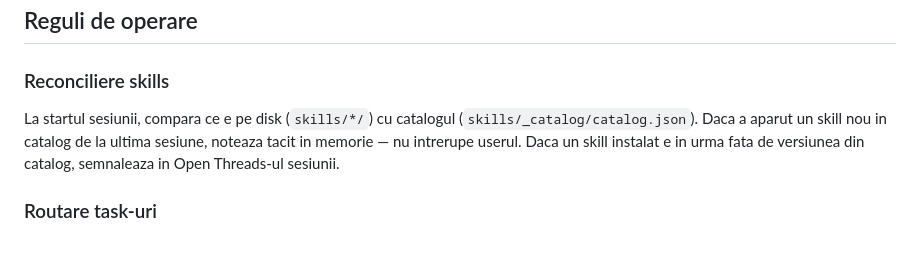
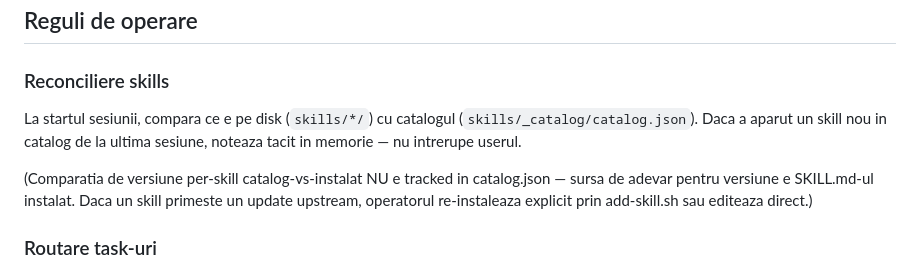
Before and after one commit to ulmeanuadrian/robos, a Markdown page: AGENTS.md, the part around the change. GitHub-like rendering; blank space fills up the shorter version.

Commit message:
docs(predictability): align AGENTS.md with reality on skill versioning
AGENTS.md promised: "if an installed skill is behind the catalog version,
signal in Open Threads". But catalog.json never had per-skill version
fields — only a top-level catalog version (1.3.0) and per-skill name +
description + category + core. The comparison rule was unimplementable.

Two paths considered:
  A) Add version per catalog entry, keep them synced with installed SKILL.md
  B) Drop the rule — catalog tracks "is this available?", versions live
     only in installed SKILL.md frontmatter

Picked B because:
  - Single-developer context (Adrian) — version comparison was theater
  - Adding version to 32 catalog entries creates a new sync surface
    where catalog declared 1.0.0 but installed is 2.0.0; either fix is
    busywork without a clear user benefit
  - SKILL.md frontmatter remains the source of truth for "which version
    am I running"; that already works

AGENTS.md updated to be honest about the absence. Catalog comparison
now scoped to "new skill appeared upstream" only.

Closes audit finding F-Arch-M4 (MEDIUM).

Co-Authored-By: Claude Opus 4.7 (1M context) <noreply@anthropic.com>

```diff
--- a/AGENTS.md
+++ b/AGENTS.md
@@ -8,7 +8,9 @@ robOS e un sistem de operare agentic care ruleaza pe Claude Code. Da unui singur
 
 ### Reconciliere skills
 
-La startul sesiunii, compara ce e pe disk (`skills/*/`) cu catalogul (`skills/_catalog/catalog.json`). Daca a aparut un skill nou in catalog de la ultima sesiune, noteaza tacit in memorie — nu intrerupe userul. Daca un skill instalat e in urma fata de versiunea din catalog, semnaleaza in Open Threads-ul sesiunii.
+La startul sesiunii, compara ce e pe disk (`skills/*/`) cu catalogul (`skills/_catalog/catalog.json`). Daca a aparut un skill nou in catalog de la ultima sesiune, noteaza tacit in memorie — nu intrerupe userul.
+
+(Comparatia de versiune per-skill catalog-vs-instalat NU e tracked in catalog.json — sursa de adevar pentru versiune e SKILL.md-ul instalat. Daca un skill primeste un update upstream, operatorul re-instaleaza explicit prin add-skill.sh sau editeaza direct.)
 
 ### Routare task-uri
 
```
